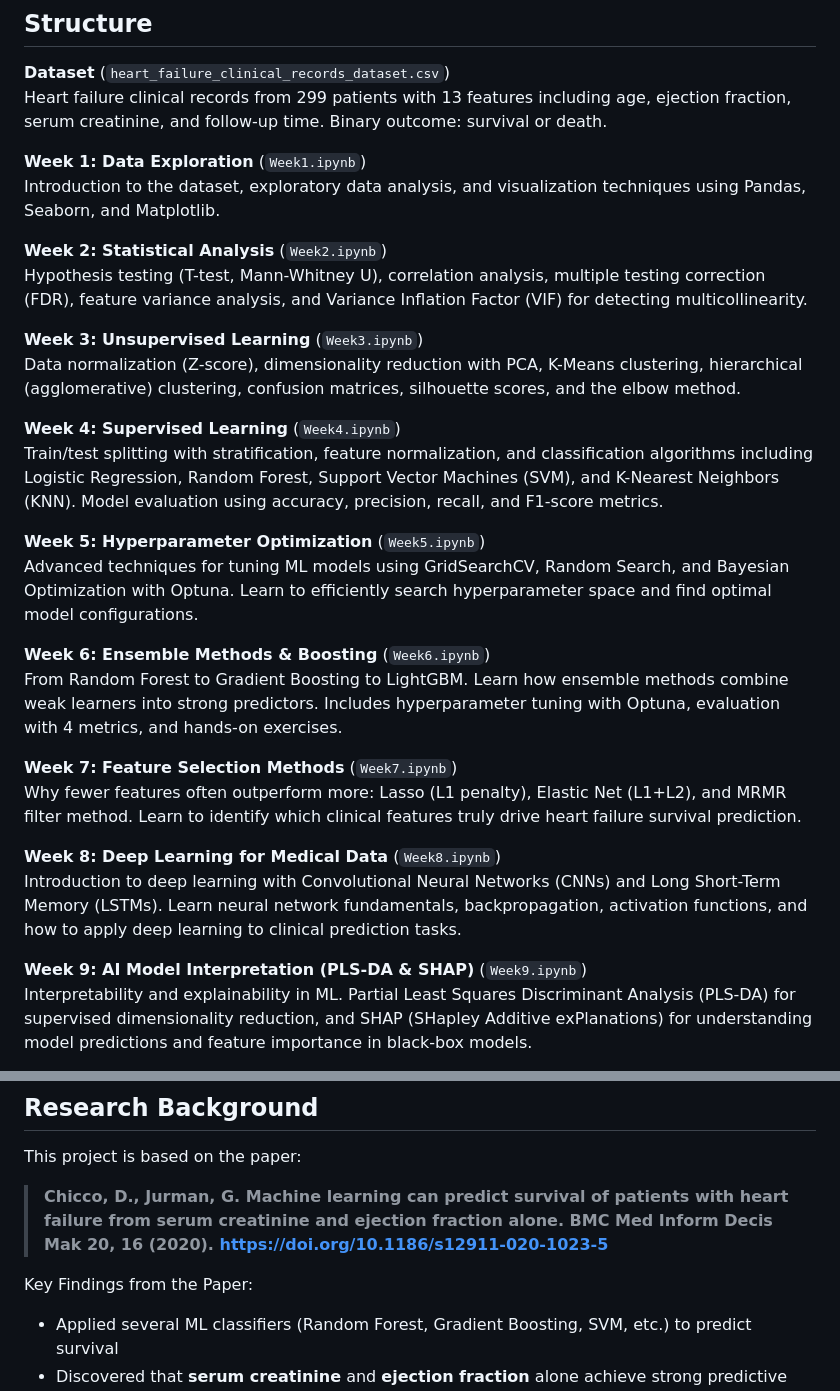
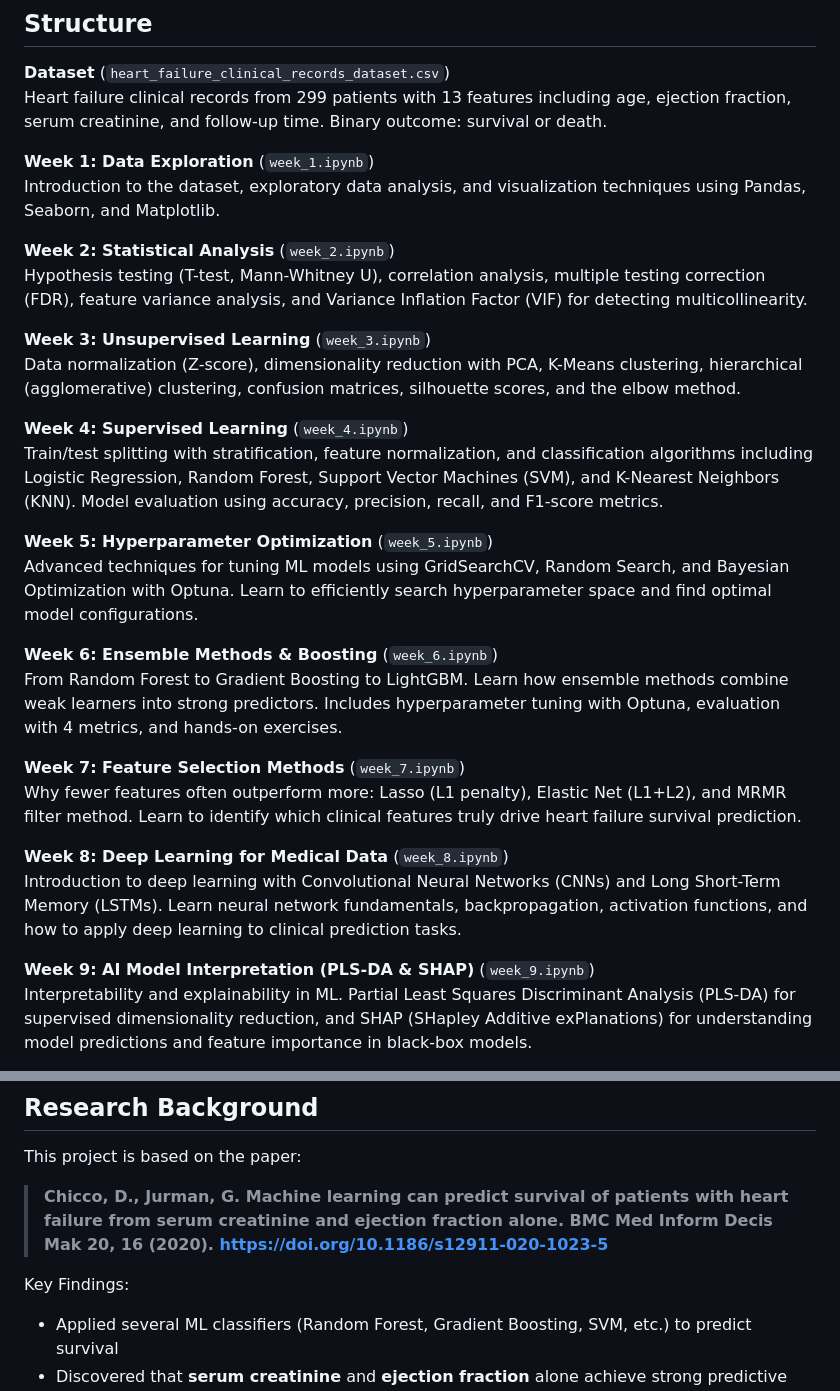
Before and after one commit to justnamvu/heart-failure-survival-analysis-project, a Markdown page: README.md, 2 parts joined by grey strips. Drawn GitHub-style.

Commit message:
fix minor typos in README

```diff
--- a/README.md
+++ b/README.md
@@ -10,39 +10,39 @@ Survival analysis of heart failure patients to identify key factors that disting
 <br>
 Heart failure clinical records from 299 patients with 13 features including age, ejection fraction, serum creatinine, and follow-up time. Binary outcome: survival or death.
 
-**Week 1: Data Exploration** (<small>`Week1.ipynb`</small>)
+**Week 1: Data Exploration** (<small>`week_1.ipynb`</small>)
 <br>
 Introduction to the dataset, exploratory data analysis, and visualization techniques using Pandas, Seaborn, and Matplotlib.
 
-**Week 2: Statistical Analysis** (<small>`Week2.ipynb`</small>)
+**Week 2: Statistical Analysis** (<small>`week_2.ipynb`</small>)
 <br>
 Hypothesis testing (T-test, Mann-Whitney U), correlation analysis, multiple testing correction (FDR), feature variance analysis, and Variance Inflation Factor (VIF) for detecting multicollinearity.
 
-**Week 3: Unsupervised Learning** (<small>`Week3.ipynb`</small>)
+**Week 3: Unsupervised Learning** (<small>`week_3.ipynb`</small>)
 <br>
 Data normalization (Z-score), dimensionality reduction with PCA, K-Means clustering, hierarchical (agglomerative) clustering, confusion matrices, silhouette scores, and the elbow method.
 
-**Week 4: Supervised Learning** (<small>`Week4.ipynb`</small>)
+**Week 4: Supervised Learning** (<small>`week_4.ipynb`</small>)
 <br>
 Train/test splitting with stratification, feature normalization, and classification algorithms including Logistic Regression, Random Forest, Support Vector Machines (SVM), and K-Nearest Neighbors (KNN). Model evaluation using accuracy, precision, recall, and F1-score metrics.
 
-**Week 5: Hyperparameter Optimization** (<small>`Week5.ipynb`</small>)
+**Week 5: Hyperparameter Optimization** (<small>`week_5.ipynb`</small>)
 <br>
 Advanced techniques for tuning ML models using GridSearchCV, Random Search, and Bayesian Optimization with Optuna. Learn to efficiently search hyperparameter space and find optimal model configurations.
 
-**Week 6: Ensemble Methods & Boosting** (<small>`Week6.ipynb`</small>)
+**Week 6: Ensemble Methods & Boosting** (<small>`week_6.ipynb`</small>)
 <br>
 From Random Forest to Gradient Boosting to LightGBM. Learn how ensemble methods combine weak learners into strong predictors. Includes hyperparameter tuning with Optuna, evaluation with 4 metrics, and hands-on exercises.
 
-**Week 7: Feature Selection Methods** (<small>`Week7.ipynb`</small>)
+**Week 7: Feature Selection Methods** (<small>`week_7.ipynb`</small>)
 <br>
 Why fewer features often outperform more: Lasso (L1 penalty), Elastic Net (L1+L2), and MRMR filter method. Learn to identify which clinical features truly drive heart failure survival prediction.
 
-**Week 8: Deep Learning for Medical Data** (<small>`Week8.ipynb`</small>)
+**Week 8: Deep Learning for Medical Data** (<small>`week_8.ipynb`</small>)
 <br>
 Introduction to deep learning with Convolutional Neural Networks (CNNs) and Long Short-Term Memory (LSTMs). Learn neural network fundamentals, backpropagation, activation functions, and how to apply deep learning to clinical prediction tasks.
 
-**Week 9: AI Model Interpretation (PLS-DA & SHAP)** (<small>`Week9.ipynb`</small>)
+**Week 9: AI Model Interpretation (PLS-DA & SHAP)** (<small>`week_9.ipynb`</small>)
 <br>
 Interpretability and explainability in ML. Partial Least Squares Discriminant Analysis (PLS-DA) for supervised dimensionality reduction, and SHAP (SHapley Additive exPlanations) for understanding model predictions and feature importance in black-box models.
 
@@ -70,7 +70,7 @@ This project is based on the paper:
 
 > **Chicco, D., Jurman, G. Machine learning can predict survival of patients with heart failure from serum creatinine and ejection fraction alone. BMC Med Inform Decis Mak 20, 16 (2020). https://doi.org/10.1186/s12911-020-1023-5**
 
-Key Findings from the Paper:
+Key Findings:
 - Applied several ML classifiers (Random Forest, Gradient Boosting, SVM, etc.) to predict survival
 - Discovered that **serum creatinine** and **ejection fraction** alone achieve strong predictive performance
 - Random Forest achieved the best results with Matthews Correlation Coefficient (MCC) of 0.418
```
